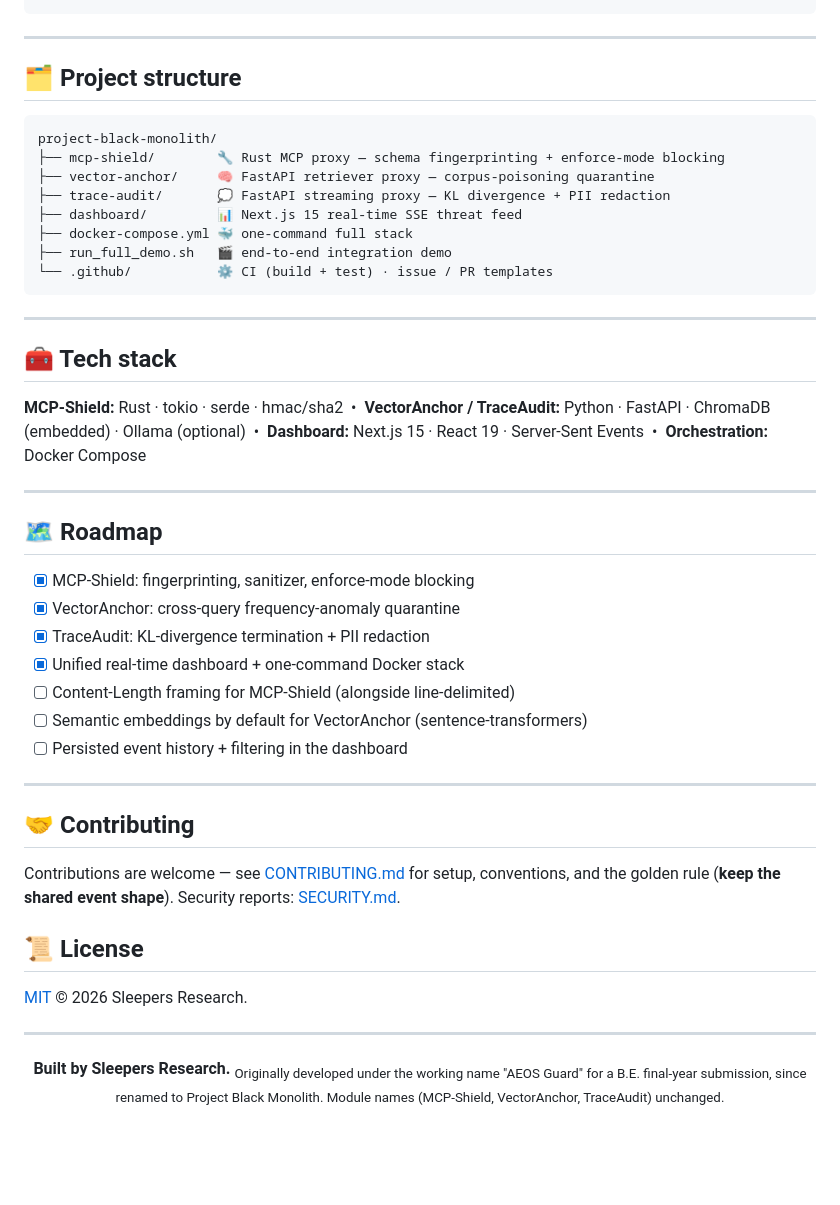
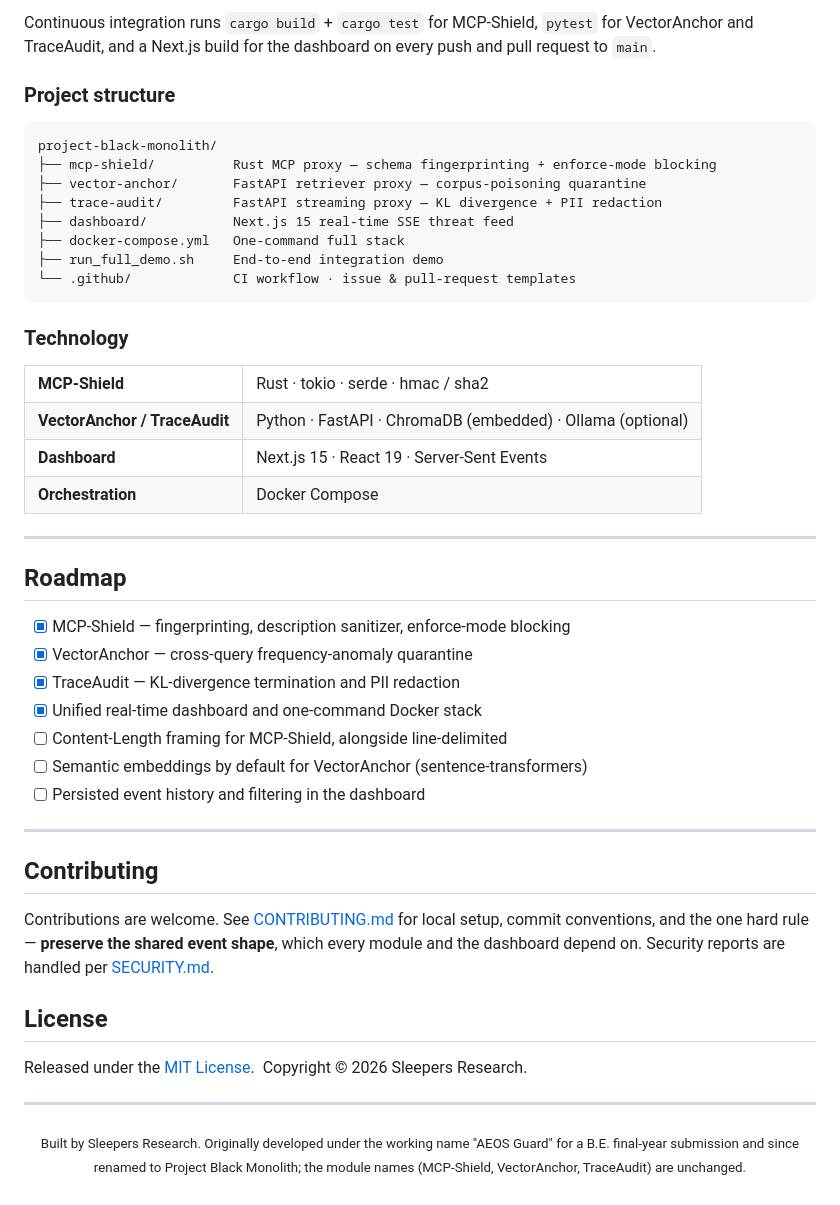
Before and after one commit to yuno7777/project-black-monolith, a Markdown page: README.md, the part around one of its changes. GitHub-like rendering; blank space fills up the shorter version.

````diff
--- a/README.md
+++ b/README.md
@@ -155,53 +260,55 @@ cd dashboard && npm install && npm run build
 ```
+
+Continuous integration runs `cargo build` + `cargo test` for MCP-Shield, `pytest` for VectorAnchor and TraceAudit, and a Next.js build for the dashboard on every push and pull request to `main`.
+
+### Project structure
+
+```text
+project-black-monolith/
+├── mcp-shield/          Rust MCP proxy — schema fingerprinting + enforce-mode blocking
+├── vector-anchor/       FastAPI retriever proxy — corpus-poisoning quarantine
+├── trace-audit/         FastAPI streaming proxy — KL divergence + PII redaction
+├── dashboard/           Next.js 15 real-time SSE threat feed
+├── docker-compose.yml   One-command full stack
+├── run_full_demo.sh     End-to-end integration demo
+└── .github/             CI workflow · issue & pull-request templates
+```
+
+### Technology
+
+<table>
+  <tr><td><b>MCP-Shield</b></td><td>Rust · tokio · serde · hmac / sha2</td></tr>
+  <tr><td><b>VectorAnchor / TraceAudit</b></td><td>Python · FastAPI · ChromaDB (embedded) · Ollama (optional)</td></tr>
+  <tr><td><b>Dashboard</b></td><td>Next.js 15 · React 19 · Server-Sent Events</td></tr>
+  <tr><td><b>Orchestration</b></td><td>Docker Compose</td></tr>
+</table>
 
 ---
 
-## 🗂️ Project structure
+## Roadmap
 
-```text
-project-black-monolith/
-├── mcp-shield/        🔧 Rust MCP proxy — schema fingerprinting + enforce-mode blocking
-├── vector-anchor/     🧠 FastAPI retriever proxy — corpus-poisoning quarantine
-├── trace-audit/       💭 FastAPI streaming proxy — KL divergence + PII redaction
-├── dashboard/         📊 Next.js 15 real-time SSE threat feed
-├── docker-compose.yml 🐳 one-command full stack
-├── run_full_demo.sh   🎬 end-to-end integration demo
-└── .github/           ⚙️ CI (build + test) · issue / PR templates
-```
+- [x] MCP-Shield — fingerprinting, description sanitizer, enforce-mode blocking
+- [x] VectorAnchor — cross-query frequency-anomaly quarantine
+- [x] TraceAudit — KL-divergence termination and PII redaction
+- [x] Unified real-time dashboard and one-command Docker stack
+- [ ] Content-Length framing for MCP-Shield, alongside line-delimited
+- [ ] Semantic embeddings by default for VectorAnchor (sentence-transformers)
+- [ ] Persisted event history and filtering in the dashboard
 
 ---
 
-## 🧰 Tech stack
+## Contributing
 
-**MCP-Shield:** Rust · tokio · serde · hmac/sha2 &nbsp;•&nbsp; **VectorAnchor / TraceAudit:** Python · FastAPI · ChromaDB (embedded) · Ollama (optional) &nbsp;•&nbsp; **Dashboard:** Next.js 15 · React 19 · Server-Sent Events &nbsp;•&nbsp; **Orchestration:** Docker Compose
+Contributions are welcome. See [CONTRIBUTING.md](CONTRIBUTING.md) for local setup, commit conventions, and the one hard rule — **preserve the shared event shape**, which every module and the dashboard depend on. Security reports are handled per [SECURITY.md](SECURITY.md).
 
----
+## License
 
-## 🗺️ Roadmap
-
-- [x] MCP-Shield: fingerprinting, sanitizer, enforce-mode blocking
-- [x] VectorAnchor: cross-query frequency-anomaly quarantine
-- [x] TraceAudit: KL-divergence termination + PII redaction
-- [x] Unified real-time dashboard + one-command Docker stack
-- [ ] Content-Length framing for MCP-Shield (alongside line-delimited)
-- [ ] Semantic embeddings by default for VectorAnchor (sentence-transformers)
-- [ ] Persisted event history + filtering in the dashboard
-
----
-
-## 🤝 Contributing
-
-Contributions are welcome — see [CONTRIBUTING.md](CONTRIBUTING.md) for setup, conventions, and the golden rule (**keep the shared event shape**). Security reports: [SECURITY.md](SECURITY.md).
-
-## 📜 License
-
-[MIT](LICENSE) © 2026 Sleepers Research.
+Released under the [MIT License](LICENSE). &nbsp;Copyright © 2026 Sleepers Research.
 
 ---
 
 <div align="center">
 
-**Built by Sleepers Research.**
-<sub>Originally developed under the working name "AEOS Guard" for a B.E. final-year submission, since renamed to Project Black Monolith. Module names (MCP-Shield, VectorAnchor, TraceAudit) unchanged.</sub>
+<sub>Built by Sleepers Research. Originally developed under the working name "AEOS Guard" for a B.E. final-year submission and since renamed to Project Black Monolith; the module names (MCP-Shield, VectorAnchor, TraceAudit) are unchanged.</sub>
 
 </div>
````
Also changed, not shown: other parts of README.md (+185 -80 lines).
